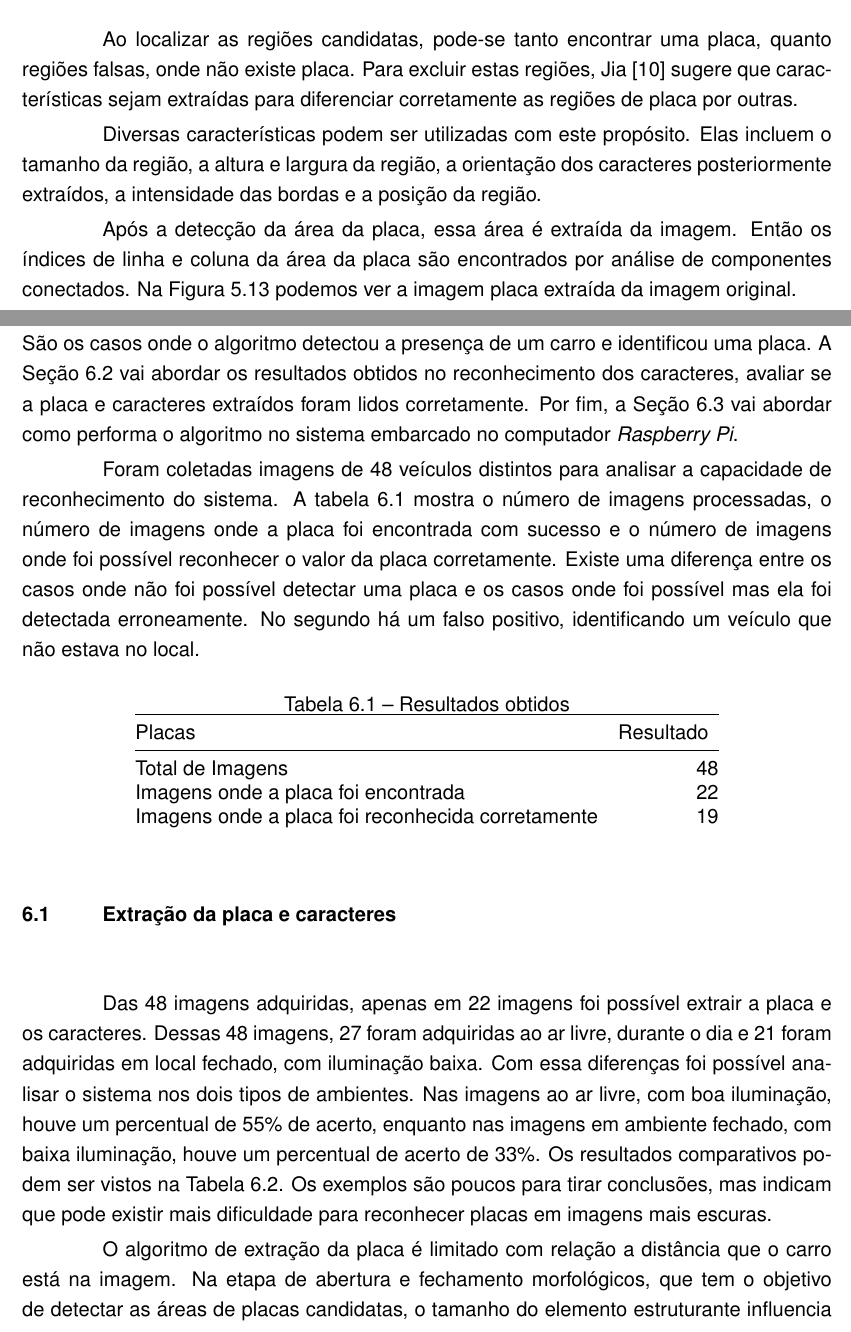
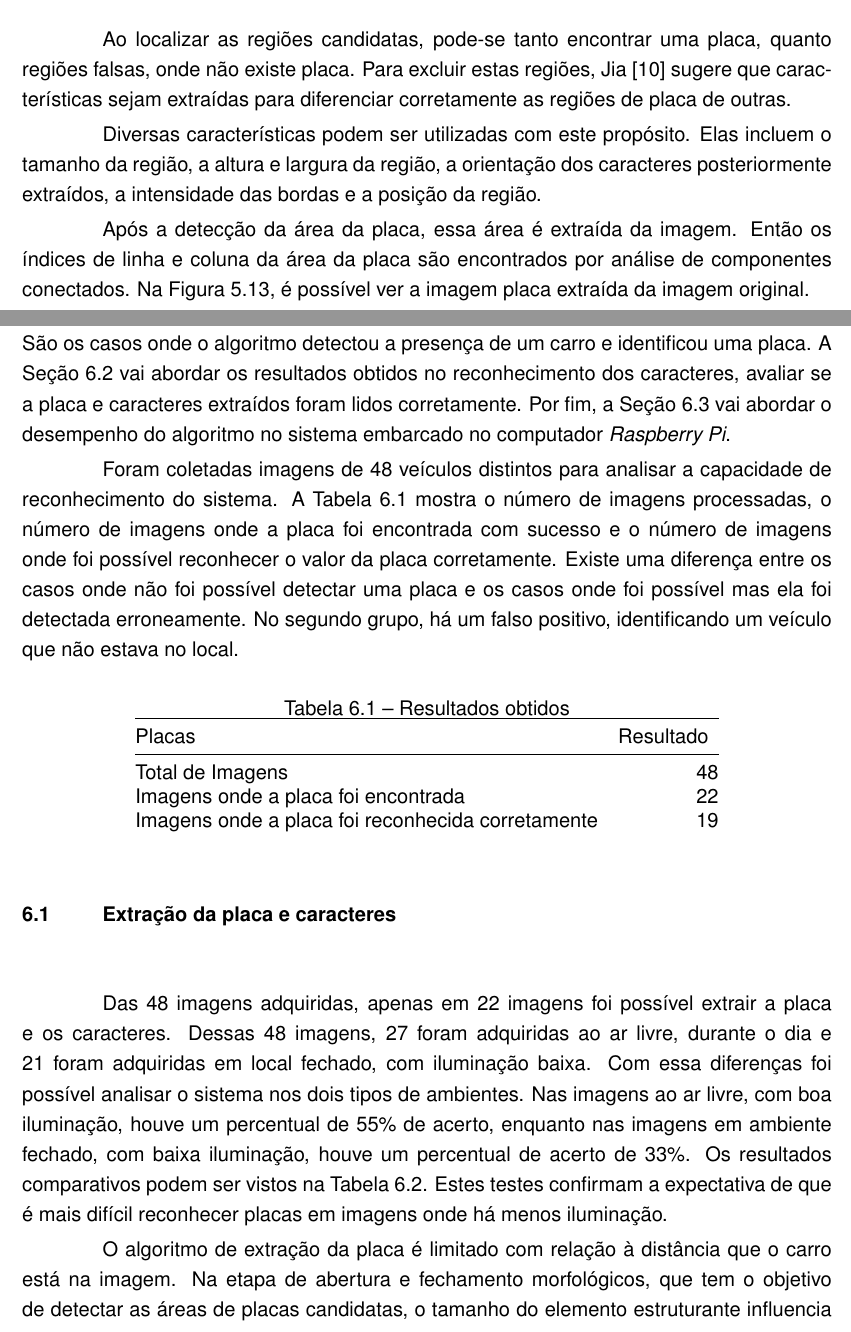
Before and after one commit to execb5/tcc, a LaTeX thesis (doc/main.tex, which reads doc/chapters/implementacao.tex, doc/chapters/resultados_obtidos.tex): two parts of pages 36 and 42 of 50, joined at a grey line, cut so that both start at the same text. Compiled offline with pdfLaTeX; a missing bibliography style is replaced by a similar one.

Commit message:
Fix most of issues

```diff
--- a/doc/chapters/implementacao.tex
+++ b/doc/chapters/implementacao.tex
@@ -275,7 +275,7 @@ placa.
 Ao localizar as regiões candidatas, pode-se tanto encontrar uma placa, quanto
 regiões falsas, onde não existe placa. Para excluir estas regiões,
 Jia~\cite{jia2007region} sugere que características sejam extraídas para
-diferenciar corretamente as regiões de placa por outras.
+diferenciar corretamente as regiões de placa de outras.
 
 Diversas características podem ser utilizadas com este propósito. Elas incluem o
 tamanho da região, a altura e largura da região, a orientação dos caracteres
@@ -283,7 +283,7 @@ posteriormente extraídos, a intensidade das bordas e a posição da região.
 
 Após a detecção da área da placa, essa área é extraída da imagem. Então os
 índices de linha e coluna da área da placa são encontrados por análise de
-componentes conectados. Na Figura~\ref{fig:ext_true_number_plate} podemos ver a
+componentes conectados. Na Figura~\ref{fig:ext_true_number_plate}, é possível ver a
 imagem placa extraída da imagem original.
 
 \begin{figure}[H]
--- a/doc/chapters/resultados_obtidos.tex
+++ b/doc/chapters/resultados_obtidos.tex
@@ -7,15 +7,15 @@ onde o algoritmo detectou a presença de um carro e identificou uma placa. A
 Seção~\ref{sec:reconhecimento_dos_caracteres_resultados} vai abordar os
 resultados obtidos no reconhecimento dos caracteres, avaliar se a placa e caracteres
 extraídos foram lidos corretamente. Por fim, a
-Seção~\ref{sec:performance_resultados} vai abordar como performa o algoritmo no
+Seção~\ref{sec:performance_resultados} vai abordar o desempenho do algoritmo no
 sistema embarcado no computador \emph{Raspberry Pi}.
 
 Foram coletadas imagens de 48 veículos distintos para analisar a capacidade de
-reconhecimento do sistema. A tabela~\ref{tab:resultados} mostra o número de
+reconhecimento do sistema. A Tabela~\ref{tab:resultados} mostra o número de
 imagens processadas, o número de imagens onde a placa foi encontrada com sucesso
 e o número de imagens onde foi possível reconhecer o valor da placa corretamente.
 Existe uma diferença entre os casos onde não foi possível detectar uma placa e os
-casos onde foi possível mas ela foi detectada erroneamente. No segundo há um falso
+casos onde foi possível mas ela foi detectada erroneamente. No segundo grupo, há um falso
 positivo, identificando um veículo que não estava no local.
 
 \begin{table}[]
@@ -41,9 +41,8 @@ diferenças foi possível analisar o sistema nos dois tipos de ambientes. Nas
 imagens ao ar livre, com boa iluminação, houve um percentual de 55\% de acerto,
 enquanto nas imagens em ambiente fechado, com baixa iluminação, houve um
 percentual de acerto de 33\%. Os resultados comparativos podem ser vistos na
-Tabela~\ref{tab:resultados_ambientes}. Os exemplos são poucos para tirar
-conclusões, mas indicam que pode existir mais dificuldade para reconhecer placas
-em imagens mais escuras.
+Tabela~\ref{tab:resultados_ambientes}. Estes testes confirmam a expectativa de que é mais
+difícil reconhecer placas em imagens onde há menos iluminação.
 
 \begin{table}[]
 \centering
@@ -61,7 +60,7 @@ Percentual de acertos com baixa iluminação 			& 33\%
 \end{tabular}
 \end{table}
 
-O algoritmo de extração da placa é limitado com relação a distância que o carro
+O algoritmo de extração da placa é limitado com relação à distância que o carro
 está na imagem. Na etapa de abertura e fechamento morfológicos, que tem o
 objetivo de detectar as áreas de placas candidatas, o tamanho do elemento
 estruturante influencia diretamente a qualidade da extração. Se utilizado um
```
Also changed, not shown: doc/chapters/comentarios_finais.tex (+2 -2 lines), doc/chapters/implementacao.tex (15 more changed lines), doc/chapters/resultados_obtidos.tex (10 more changed lines).
